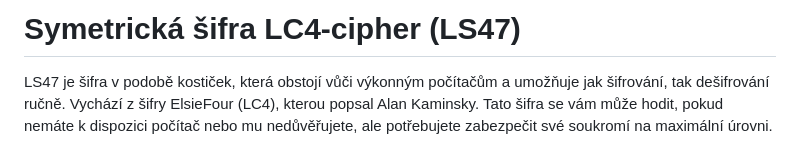
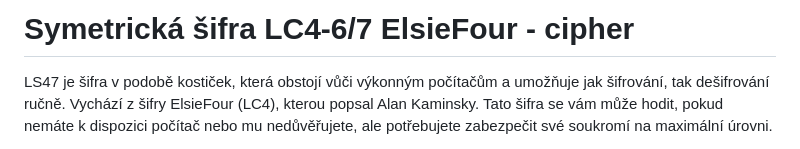
Before and after one commit to AGPLCZ/LC4-67, a Markdown page: README.md, the part around the change. GitHub-like rendering.

```diff
--- a/README.md
+++ b/README.md
@@ -1,4 +1,4 @@
-# Symetrická šifra LC4-cipher (LS47)
+# Symetrická šifra LC4-6/7 ElsieFour - cipher
 LS47 je šifra v podobě kostiček, která obstojí vůči výkonným počítačům a umožňuje jak šifrování, tak dešifrování ručně. Vychází z šifry ElsieFour (LC4), kterou popsal Alan Kaminsky. Tato šifra se vám může hodit, pokud nemáte k dispozici počítač nebo mu nedůvěřujete, ale potřebujete zabezpečit své soukromí na maximální úrovni.
 
 Verze LS47 přináší několik vylepšení, můžete měnit počet znaků, 6x6 = 36, 7x7 = 42. Díky tomu je možné šifrovat různé strukturované informace, nebo udělat ruční dešifrování snažším - méně kartiček.
```
